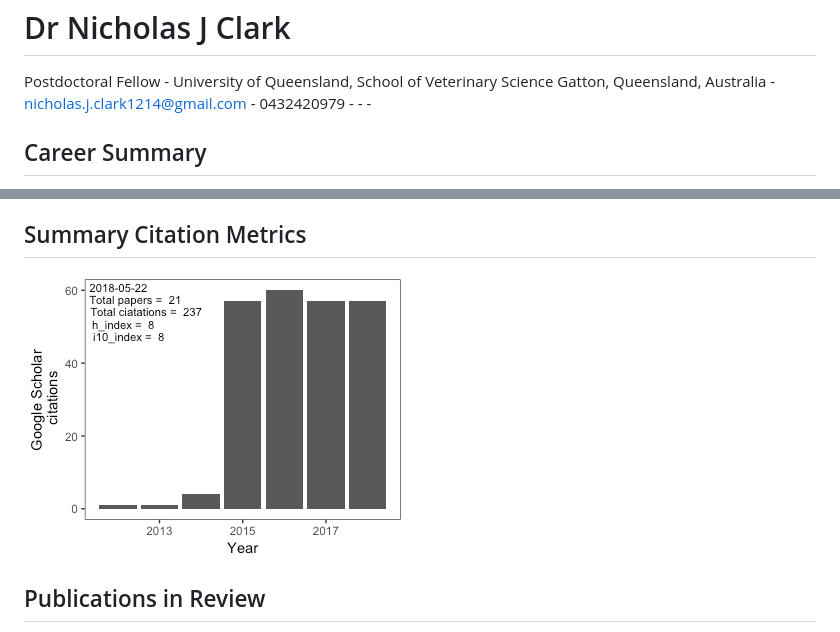
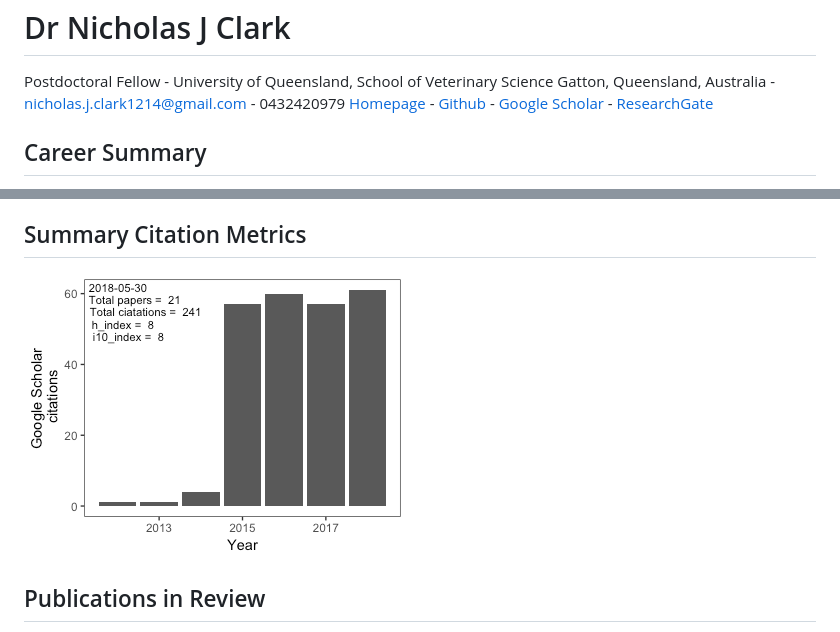
Before and after one commit to nicholasjclark/CV, a Markdown page: docs/README.md, 2 parts joined by grey strips. Rendered like a GitHub page; pictures changed too: docs/README_files/figure-markdown_github/unnamed-chunk-1-1.png.

```diff
--- a/docs/README.md
+++ b/docs/README.md
@@ -10,7 +10,7 @@ Dr Nicholas J Clark
 
 Postdoctoral Fellow - University of Queensland, School of Veterinary Science
 Gatton, Queensland, Australia - <nicholas.j.clark1214@gmail.com> - 0432420979
-[](http://nicholasjclark.weebly.com/) - [](https://github.com/nicholasjclark) - [](https://scholar.google.com.au/citations?hl=en&user=5bO9uxEAAAAJ&view_op=list_works&gmla=AJsN-F7bdYY9zcTVOHPEOVWZOJmCtgWpcxs_93x6Nxu1saXGdZjQLZ9byuM7Bdln9uk-HvNvAG1pThmdF6m_XgubeW0Q2sVTsjvpgou00G94hSHvb99iNTk) - [](https://www.researchgate.net/profile/Nicholas_Clark4)
+[Homepage](http://nicholasjclark.weebly.com/) - [Github](https://github.com/nicholasjclark) - [Google Scholar](https://scholar.google.com.au/citations?hl=en&user=5bO9uxEAAAAJ&view_op=list_works&gmla=AJsN-F7bdYY9zcTVOHPEOVWZOJmCtgWpcxs_93x6Nxu1saXGdZjQLZ9byuM7Bdln9uk-HvNvAG1pThmdF6m_XgubeW0Q2sVTsjvpgou00G94hSHvb99iNTk) - [ResearchGate](https://www.researchgate.net/profile/Nicholas_Clark4)
 
 Career Summary
 --------------
```
Also changed, not shown: other parts of docs/README.md (+19 -19 lines), 3 other files.
